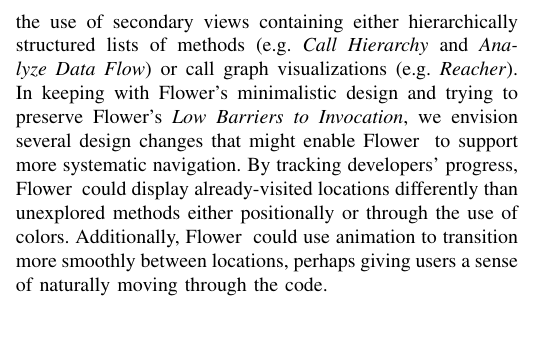
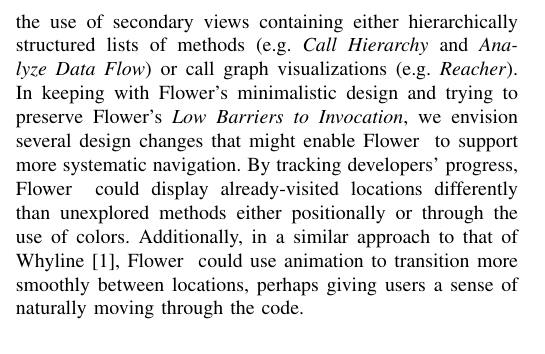
Before and after one commit to DeveloperLiberationFront/Program-Navigation-Plugin, a LaTeX paper (progNav Paper/progNav Paper.tex): part of one column of page 4 of 5, cut so that both start at the same text, the shorter picture padded with empty space. Compiled offline with pdfLaTeX; a missing font is replaced by an installed copy or a similar font; a LaTeX package or settings file that is missing is left out.

Commit message:
Cite Whyline's animations

```diff
--- a/progNav Paper/progNav Paper.tex
+++ b/progNav Paper/progNav Paper.tex
@@ -356,7 +356,7 @@
 Many existing tools support systematic exploration through the use of secondary views containing either hierarchically structured lists of methods (e.g. \textit{Call Hierarchy} and \textit{Analyze Data Flow}) or call graph visualizations (e.g. \textit{Reacher}).
 In keeping with \toolName's minimalistic design and trying to preserve \toolName's \textit{Low Barriers to Invocation}, we envision several design changes that might enable \toolName~ to support more systematic navigation.
 By tracking developers' progress, \toolName~ could display already-visited locations differently than unexplored methods either positionally or through the use of colors.
-Additionally, \toolName~ could use animation to transition more smoothly between locations, perhaps giving users a sense of naturally moving through the code.
+Additionally, in a similar approach to that of Whyline~\cite{Whyline}, \toolName~ could use animation to transition more smoothly between locations, perhaps giving users a sense of naturally moving through the code.
 %Especially important when participants reach ``dead ends.'' When we detect that, intervene!
 %animations, breadcrumbs, detect dead ends, reorganize links to
 
```
